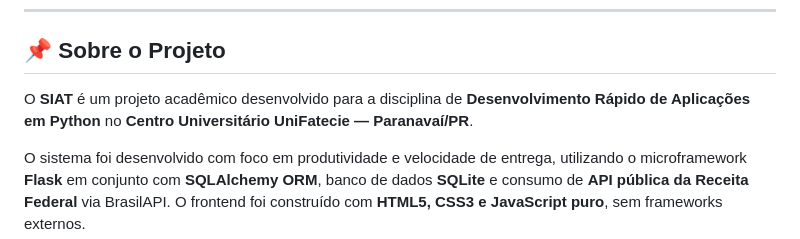
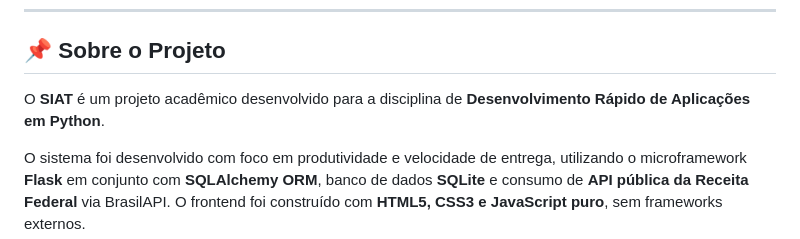
Before and after one commit to yasborgesp/projeto-receita-federal, a Markdown page: README.md, the part around the change. Drawn GitHub-style.

```diff
--- a/README.md
+++ b/README.md
@@ -18,7 +18,7 @@
 
 ## 📌 Sobre o Projeto
 
-O **SIAT** é um projeto acadêmico desenvolvido para a disciplina de **Desenvolvimento Rápido de Aplicações em Python** no **Centro Universitário UniFatecie — Paranavaí/PR**.
+O **SIAT** é um projeto acadêmico desenvolvido para a disciplina de **Desenvolvimento Rápido de Aplicações em Python**.
 
 O sistema foi desenvolvido com foco em produtividade e velocidade de entrega, utilizando o microframework **Flask** em conjunto com **SQLAlchemy ORM**, banco de dados **SQLite** e consumo de **API pública da Receita Federal** via BrasilAPI. O frontend foi construído com **HTML5, CSS3 e JavaScript puro**, sem frameworks externos.
 
```
